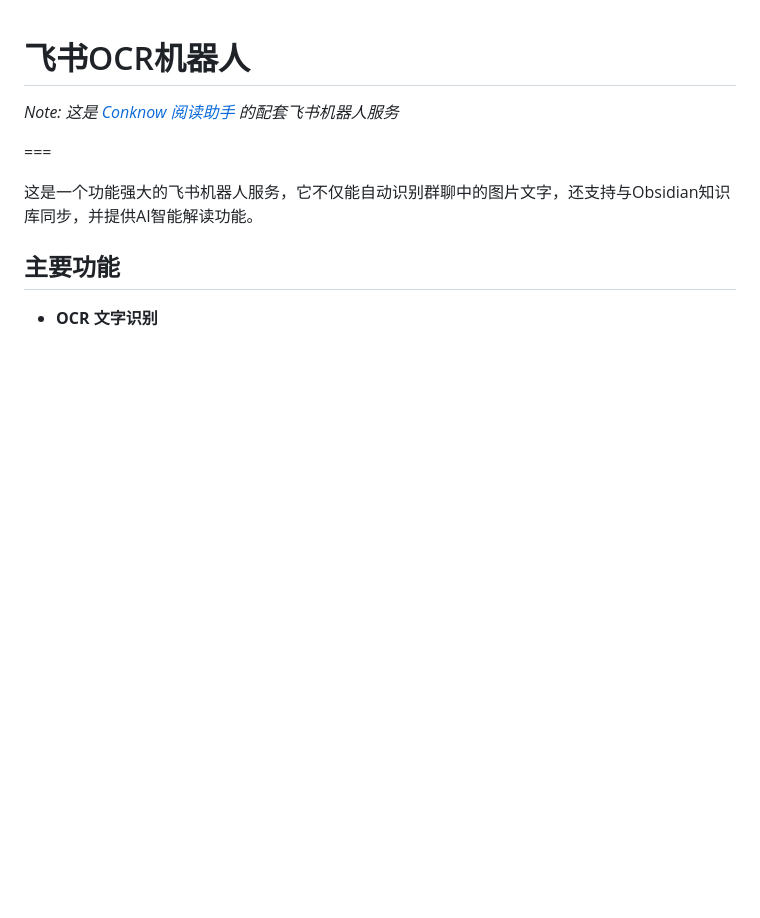
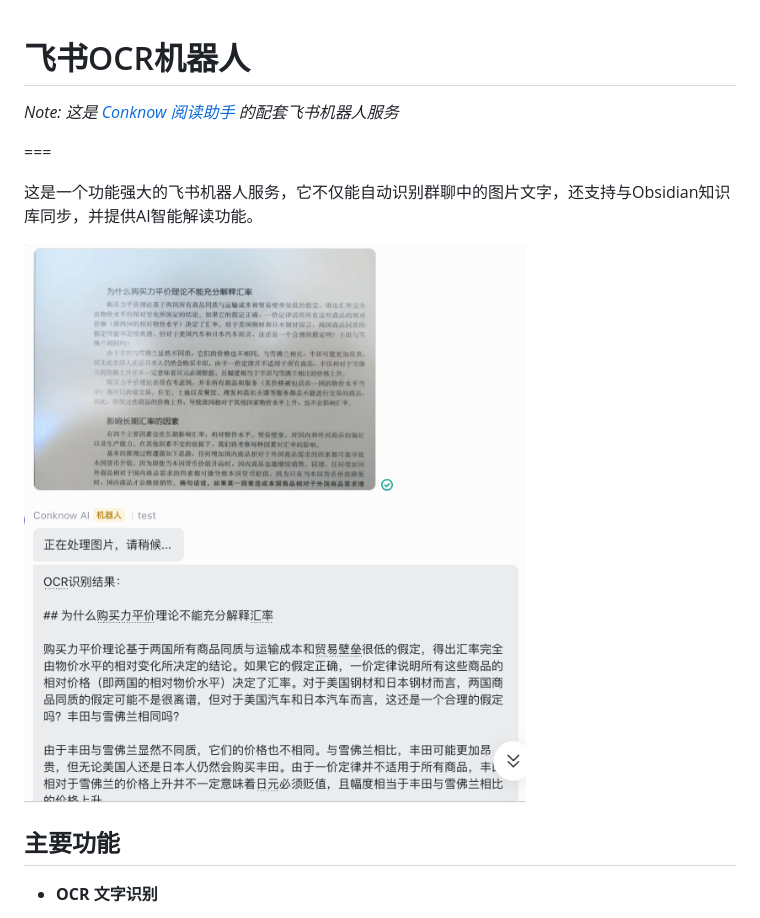
Before and after one commit to JasonShui716/obsidian-conknow-reading-assistant, a Markdown page: feishu-ocr-bot/README.md, the part around the change. Rendered like a GitHub page; pictures changed too: feishu-ocr-bot/function_presentation.png (added); blank space fills up the shorter version.

```diff
--- a/feishu-ocr-bot/README.md
+++ b/feishu-ocr-bot/README.md
@@ -5,6 +5,8 @@
 ===
 
 这是一个功能强大的飞书机器人服务，它不仅能自动识别群聊中的图片文字，还支持与Obsidian知识库同步，并提供AI智能解读功能。
+
+![screenshot](./function_presentation.png)
 
 ## 主要功能
 
```
Also changed, not shown: README.md (+2 -0 lines), function_presentation.png (added).
